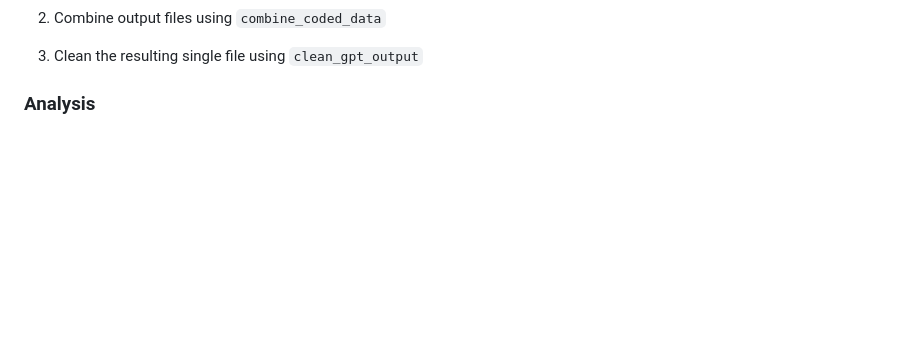
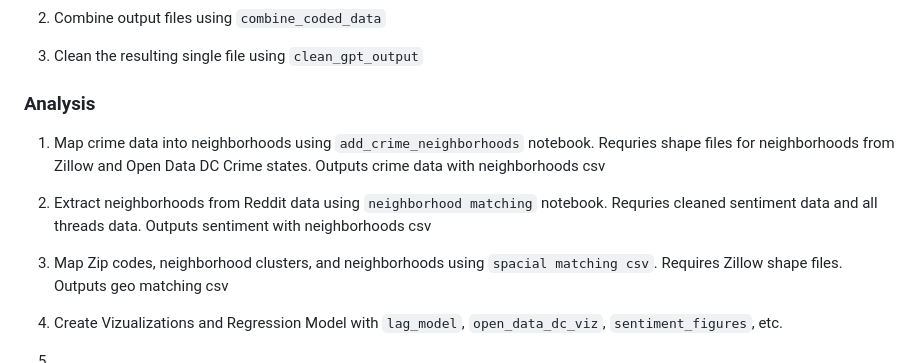
Before and after one commit to rebeccalwagner/PPOL_5203_FinalProject, a Markdown page: README.md, the part around the change. GitHub-like rendering; blank space fills up the shorter version.

```diff
--- a/README.md
+++ b/README.md
@@ -46,3 +46,12 @@ Cleaned and scraped Reddit data was classified as either safety related or not s
 3. Clean the resulting single file using `clean_gpt_output`
 
 ### Analysis
+
+1. Map crime data into neighborhoods using `add_crime_neighborhoods` notebook. Requries shape files for neighborhoods from Zillow and Open Data DC Crime states. Outputs crime data with neighborhoods csv
+
+2. Extract neighborhoods from Reddit data using `neighborhood matching` notebook. Requries cleaned sentiment data and all threads data. Outputs sentiment with neighborhoods csv
+
+3. Map Zip codes, neighborhood clusters, and neighborhoods using `spacial matching csv`. Requires Zillow shape files. Outputs geo matching csv
+
+4. Create Vizualizations and Regression Model with `lag_model`, `open_data_dc_viz`, `sentiment_figures`, etc.
+5.
```
